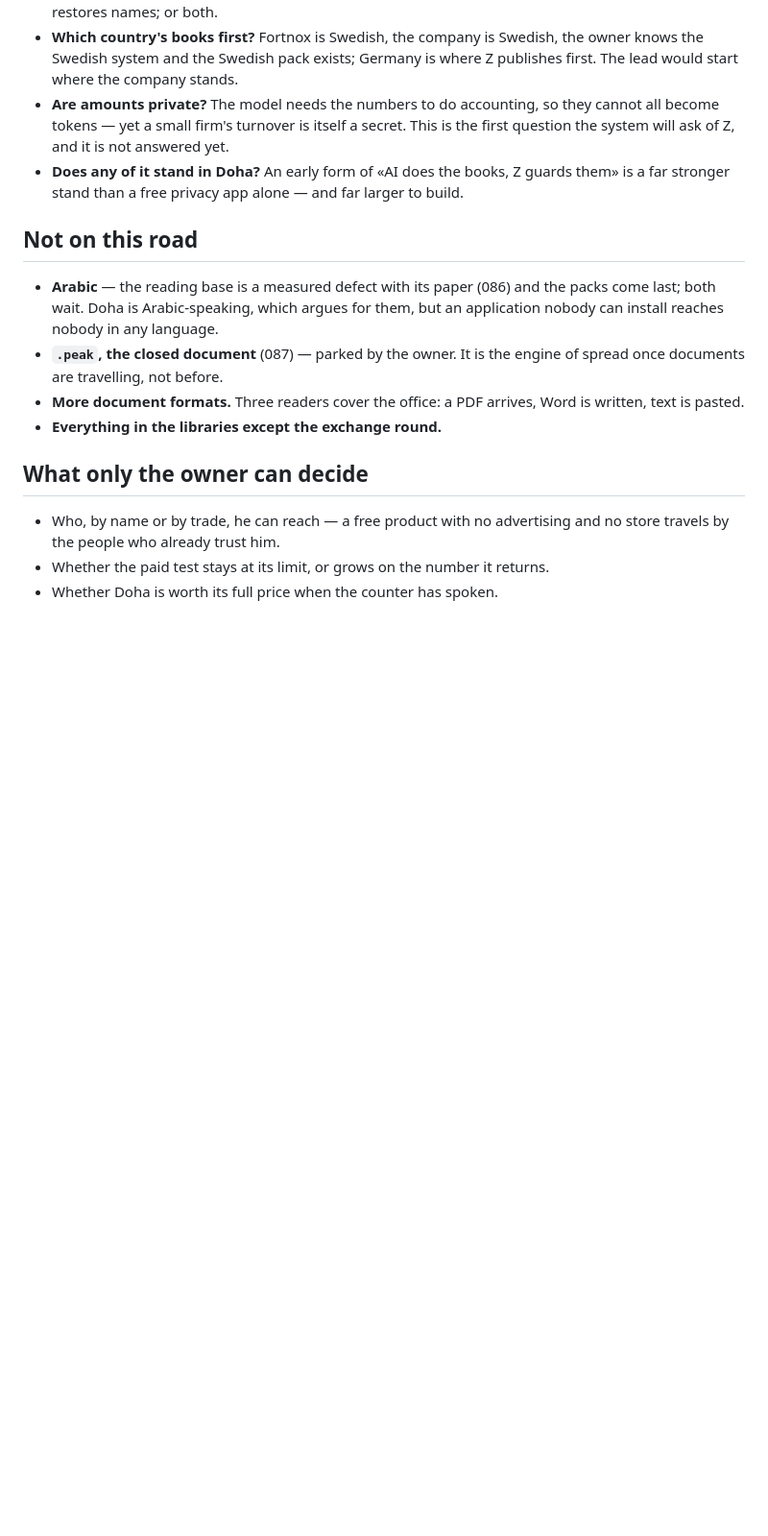
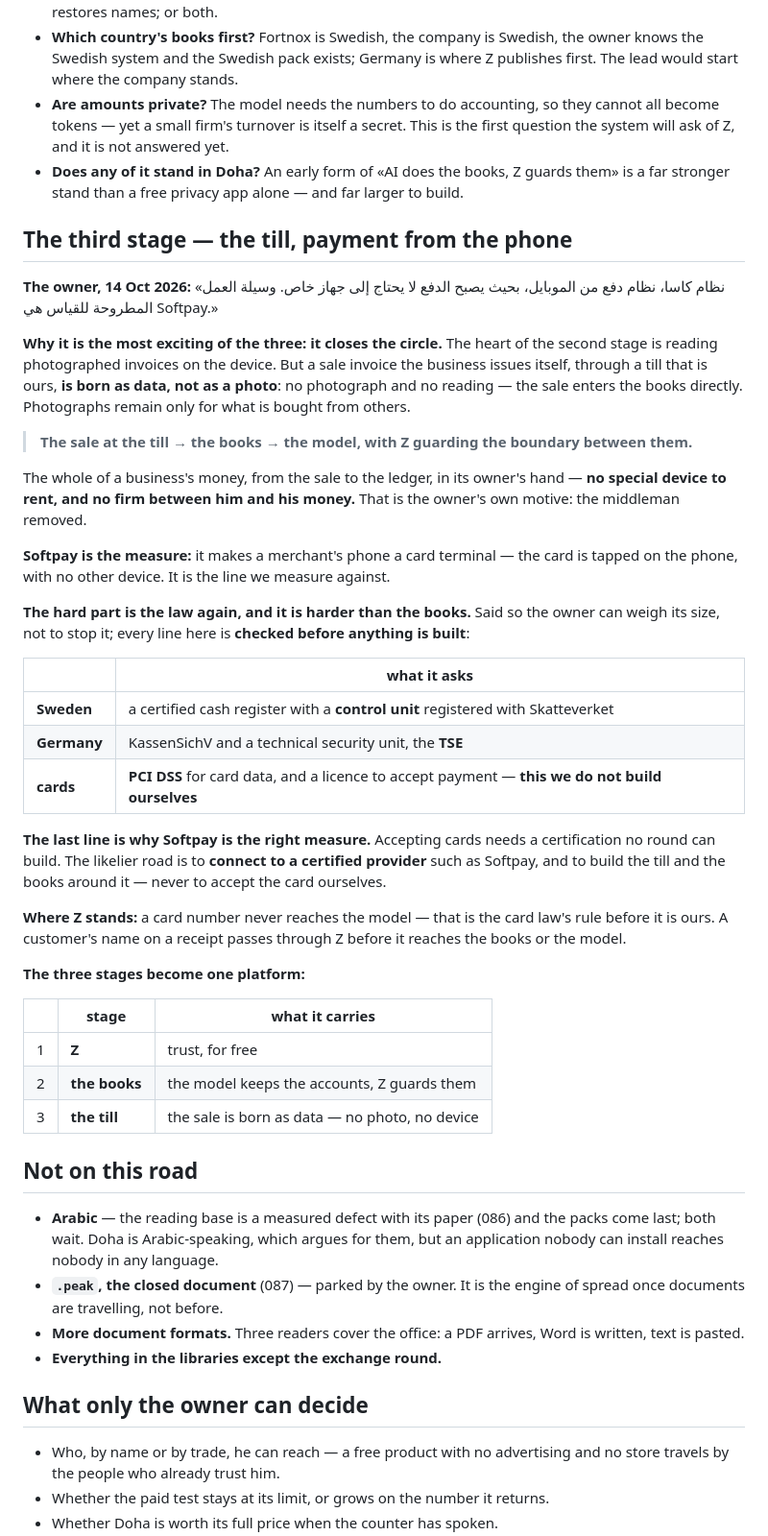
Before and after one commit to YourVoicesApp/z-privacy, a Markdown page: docs/ROADMAP_DOHA.md, the part around the change. Shown at 96% size. Rendered like a GitHub page; blank space fills up the shorter version.

Commit message:
The road to Doha: the third stage — the till, payment from the phone, measured against Softpay
The owner, 14 Oct. It closes the circle: a sale through our own till is born
as data, so the books need no photo for it, and the whole of a business's money
stays in its owner's hand with no device to rent and no firm between. The hard
part is law — a certified register and control unit in Sweden, KassenSichV and
a TSE in Germany, PCI DSS and a licence for cards — which is why the likelier
road is a certified provider such as Softpay, never accepting the card
ourselves. Three stages, one platform.

Co-Authored-By: Claude Opus 5.5 <noreply@anthropic.com>
Claude-Session: https://claude.ai/code/session_01P6y197rJzLGdUKPj5Fx9BS

```diff
--- a/docs/ROADMAP_DOHA.md
+++ b/docs/ROADMAP_DOHA.md
@@ -92,6 +92,38 @@ That is a large new capability Z does not have — **reading images on the devic
 - **Are amounts private?** The model needs the numbers to do accounting, so they cannot all become tokens — yet a small firm's turnover is itself a secret. This is the first question the system will ask of Z, and it is not answered yet.
 - **Does any of it stand in Doha?** An early form of «AI does the books, Z guards them» is a far stronger stand than a free privacy app alone — and far larger to build.
 
+## The third stage — the till, payment from the phone
+
+**The owner, 14 Oct 2026:** «نظام كاسا، نظام دفع من الموبايل، بحيث يصبح الدفع لا يحتاج إلى جهاز خاص. وسيلة العمل المطروحة للقياس هي Softpay.»
+
+**Why it is the most exciting of the three: it closes the circle.** The heart of the second stage is reading photographed invoices on the device. But a sale invoice the business issues itself, through a till that is ours, **is born as data, not as a photo**: no photograph and no reading — the sale enters the books directly. Photographs remain only for what is bought from others.
+
+> **The sale at the till → the books → the model, with Z guarding the boundary between them.**
+
+The whole of a business's money, from the sale to the ledger, in its owner's hand — **no special device to rent, and no firm between him and his money.** That is the owner's own motive: the middleman removed.
+
+**Softpay is the measure:** it makes a merchant's phone a card terminal — the card is tapped on the phone, with no other device. It is the line we measure against.
+
+**The hard part is the law again, and it is harder than the books.** Said so the owner can weigh its size, not to stop it; every line here is **checked before anything is built**:
+
+| | what it asks |
+|---|---|
+| **Sweden** | a certified cash register with a **control unit** registered with Skatteverket |
+| **Germany** | KassenSichV and a technical security unit, the **TSE** |
+| **cards** | **PCI DSS** for card data, and a licence to accept payment — **this we do not build ourselves** |
+
+**The last line is why Softpay is the right measure.** Accepting cards needs a certification no round can build. The likelier road is to **connect to a certified provider** such as Softpay, and to build the till and the books around it — never to accept the card ourselves.
+
+**Where Z stands:** a card number never reaches the model — that is the card law's rule before it is ours. A customer's name on a receipt passes through Z before it reaches the books or the model.
+
+**The three stages become one platform:**
+
+| | stage | what it carries |
+|---|---|---|
+| 1 | **Z** | trust, for free |
+| 2 | **the books** | the model keeps the accounts, Z guards them |
+| 3 | **the till** | the sale is born as data — no photo, no device |
+
 ## Not on this road
 
 - **Arabic** — the reading base is a measured defect with its paper (086) and the packs come last; both wait. Doha is Arabic-speaking, which argues for them, but an application nobody can install reaches nobody in any language.
```
